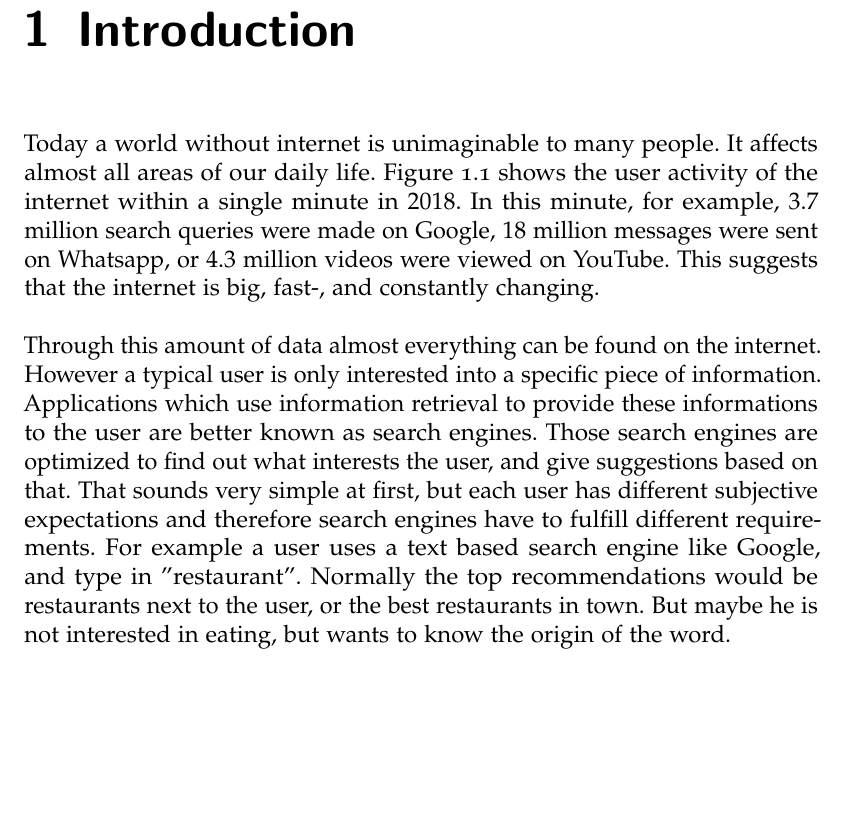
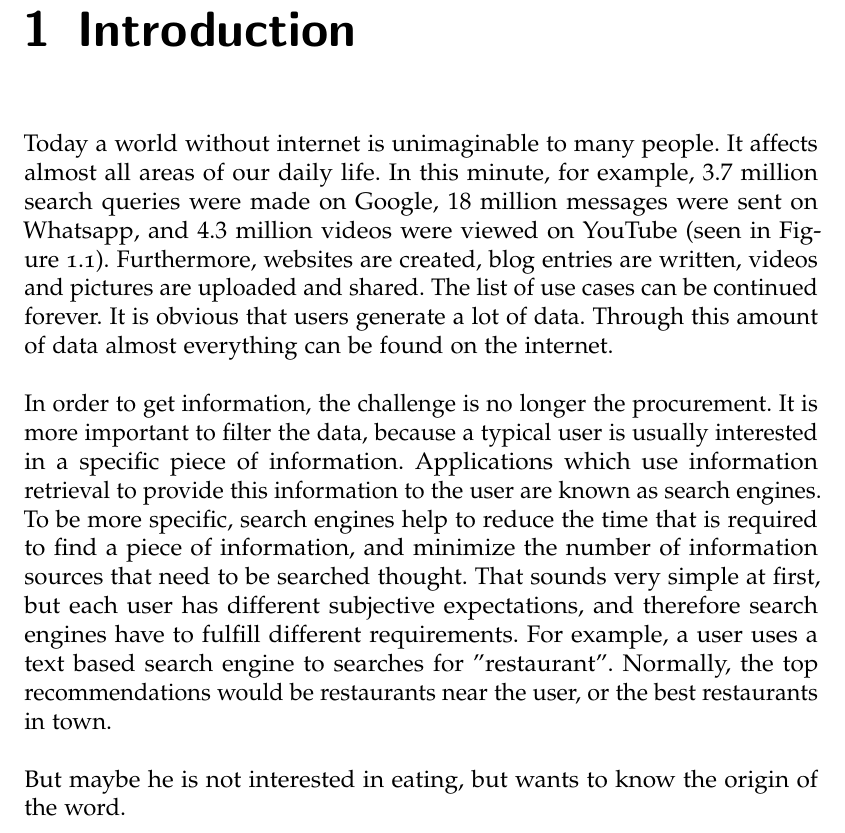
Before and after one commit to thomasmauerhofer/thesis, a LaTeX thesis (main.tex, which reads introduction.tex): part of page 13 of 42, cut so that both start at the same text, the shorter picture padded with empty space. Compiled offline with pdfLaTeX; an older LaTeX class or package is replaced by its successor.

Commit message:
Change intro

```diff
--- a/introduction.tex
+++ b/introduction.tex
@@ -1,9 +1,12 @@
 \chapter{Introduction}
 \label{cha:introduction}
 
-Today a world without internet is unimaginable to many people. It affects almost all areas of our daily life. \Cref{fig:60minutes} shows the user activity of the internet within a single minute in $2018$. In this minute, for example, $3.7$ million search queries were made on Google, $18$ million messages were sent on Whatsapp, or $4.3$ million videos were viewed on YouTube. This suggests that the internet is big, fast-, and constantly changing.
+Today a world without internet is unimaginable to many people. It affects almost all areas of our daily life. In this minute, for example, $3.7$ million search queries were made on Google, $18$ million messages were sent on Whatsapp, and $4.3$ million videos were viewed on YouTube (seen in \Cref{fig:60minutes}). Furthermore, websites are created, blog entries are written, videos and pictures are uploaded and shared. The list of use cases can be continued forever. It is obvious that users generate a lot of data. Through this amount of data almost everything can be found on the internet.
 
-Through this amount of data almost everything can be found on the internet. However a typical user is only interested into a specific piece of information. Applications which use information retrieval to provide these informations to the user are better known as search engines. Those search engines are optimized to find out what interests the user, and give suggestions based on that. That sounds very simple at first, but each user has different subjective expectations and therefore search engines have to fulfill different requirements. For example a user uses a text based search engine like Google, and type in "restaurant". Normally the top recommendations would be restaurants next to the user, or the best restaurants in town. But maybe he is not interested in eating, but wants to know the origin of the word. %So the search engine assumes.... Sprung zu den channels, und ausführlicher eingehend auf das bespiel...
+In order to get information, the challenge is no longer the procurement. It is more important to filter the data, because a typical user is usually interested in a specific piece of information. Applications which use information retrieval to provide this information to the user are known as search engines. To be more specific, search engines help to reduce the time that is required to find a piece of information, and minimize the number of information sources that need to be searched thought. That sounds very simple at first, but each user has different subjective expectations, and therefore search engines have to fulfill different requirements. For example, a user uses a text based search engine to searches for "restaurant". Normally, the top recommendations would be restaurants near the user, or the best restaurants in town.
+
+
+But maybe he is not interested in eating, but wants to know the origin of the word. %So the search engine assumes.... Sprung zu den channels, und ausführlicher eingehend auf das bespiel...
 
 (Anm: Übergang verbessern. Beispiel gut? Diesen Teil an das Beispiel anpassen.) During a single search step the engines use different information channels. The first one is the information what the user explicitly searches for. This can be query words, an image, a document, or any other kind of information the user provides to the engine. Using only this information is called explicit search. But there is also other information available, which was not explicitly provided by the user. This can be for example the location of the user, the date of the image, or structural information about a document. Using this kind of information additional to the explicit information is called implicit search. %Addidtionaly information about the user..can used
 
```
